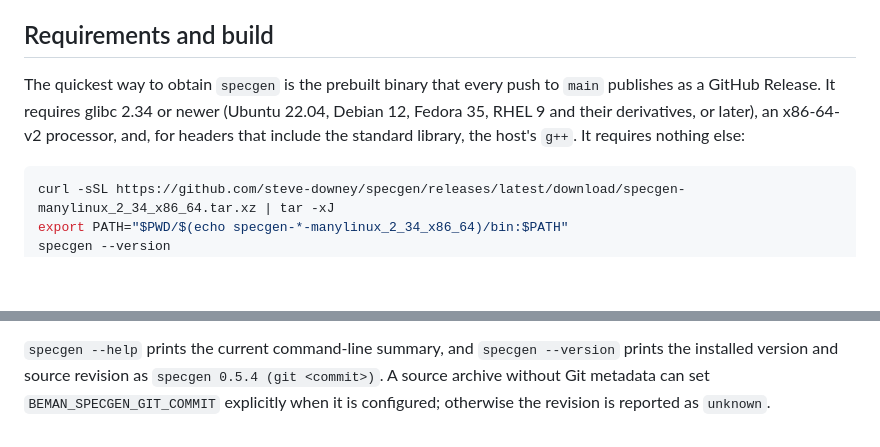
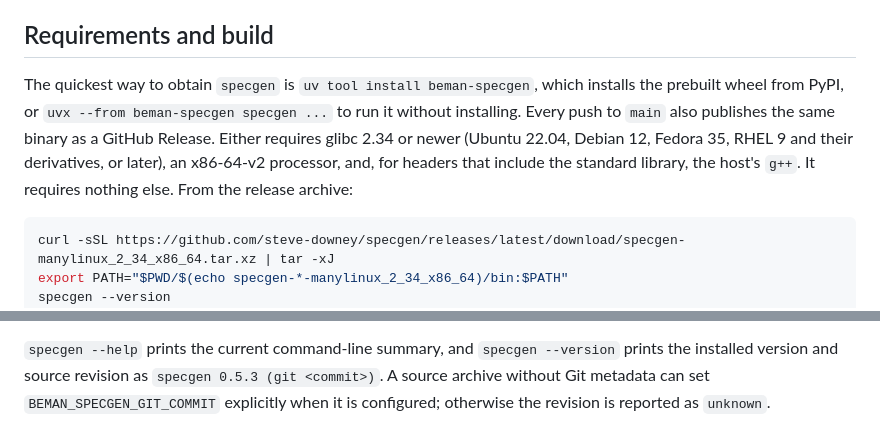
Before and after one commit to steve-downey/specgen, a Markdown page: docs/user-guide.md, 2 parts joined by grey strips. Rendered like a GitHub page; blank space fills up the shorter version.

````diff
--- a/docs/user-guide.md
+++ b/docs/user-guide.md
@@ -15,11 +15,13 @@ its JSON intermediate representation.
 
 ## Requirements and build
 
-The quickest way to obtain `specgen` is the prebuilt binary that every push to
-`main` publishes as a GitHub Release. It requires glibc 2.34 or newer (Ubuntu
+The quickest way to obtain `specgen` is `uv tool install beman-specgen`, which
+installs the prebuilt wheel from PyPI, or `uvx --from beman-specgen specgen ...`
+to run it without installing. Every push to `main` also publishes the same
+binary as a GitHub Release. Either requires glibc 2.34 or newer (Ubuntu
 22.04, Debian 12, Fedora 35, RHEL 9 and their derivatives, or later), an
 x86-64-v2 processor, and, for headers that include the standard library, the
-host's `g++`. It requires nothing else:
+host's `g++`. It requires nothing else. From the release archive:
 
 ```sh
 curl -sSL https://github.com/steve-downey/specgen/releases/latest/download/specgen-manylinux_2_34_x86_64.tar.xz | tar -xJ
@@ -982,6 +984,6 @@ file, so it is left out.
 
 `specgen --help` prints the current command-line summary, and
 `specgen --version` prints the installed version and source revision as
-`specgen 0.5.4 (git <commit>)`. A source archive without Git metadata can set
+`specgen 0.5.3 (git <commit>)`. A source archive without Git metadata can set
 `BEMAN_SPECGEN_GIT_COMMIT` explicitly when it is configured; otherwise the
 revision is reported as `unknown`.
````
Also changed, not shown: README.md (+13 -0 lines), docs/building.md (+7 -0 lines).
